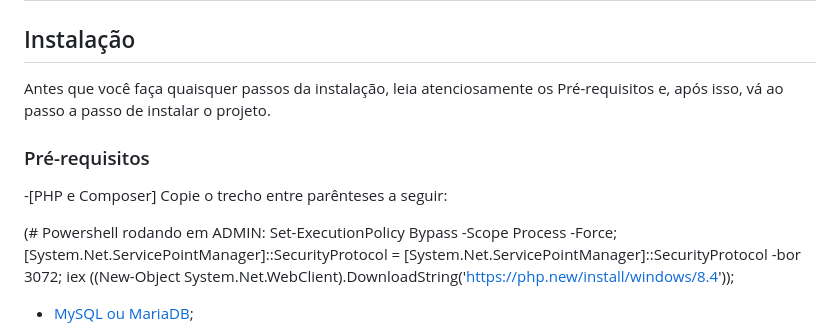
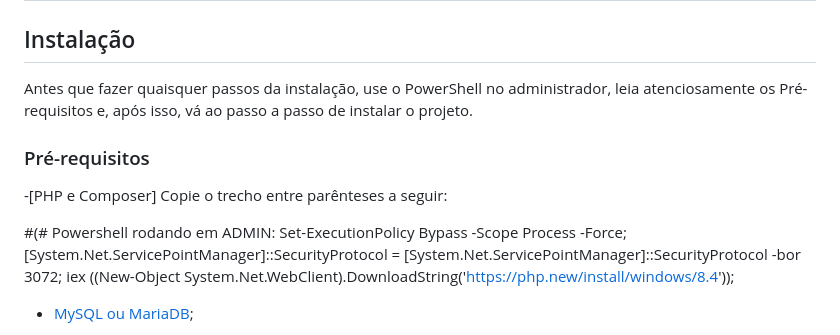
Before and after one commit to valdemiroz/bahqespeto, a Markdown page: README.md, the part around the change. Rendered like a GitHub page.

```diff
--- a/README.md
+++ b/README.md
@@ -5,12 +5,12 @@ Este projeto foi criado como parte do curso Técnico em Informática para Intern
 ---
 
 ## Instalação
-Antes que você faça quaisquer passos da instalação, leia atenciosamente os Pré-requisitos e, após isso, vá ao passo a passo de instalar o projeto.
+Antes que fazer quaisquer passos da instalação, use o PowerShell no administrador, leia atenciosamente os Pré-requisitos e, após isso, vá ao passo a passo de instalar o projeto.
 
 ### Pré-requisitos
 -[PHP e Composer] Copie o trecho entre parênteses a seguir:
 
-(# Powershell rodando em ADMIN:
+#(# Powershell rodando em ADMIN:
 Set-ExecutionPolicy Bypass -Scope Process -Force; [System.Net.ServicePointManager]::SecurityProtocol = [System.Net.ServicePointManager]::SecurityProtocol -bor 3072; iex ((New-Object System.Net.WebClient).DownloadString('https://php.new/install/windows/8.4'));
 
 - [MySQL ou MariaDB](https://www.apachefriends.org/pt_br/index.html);
```
